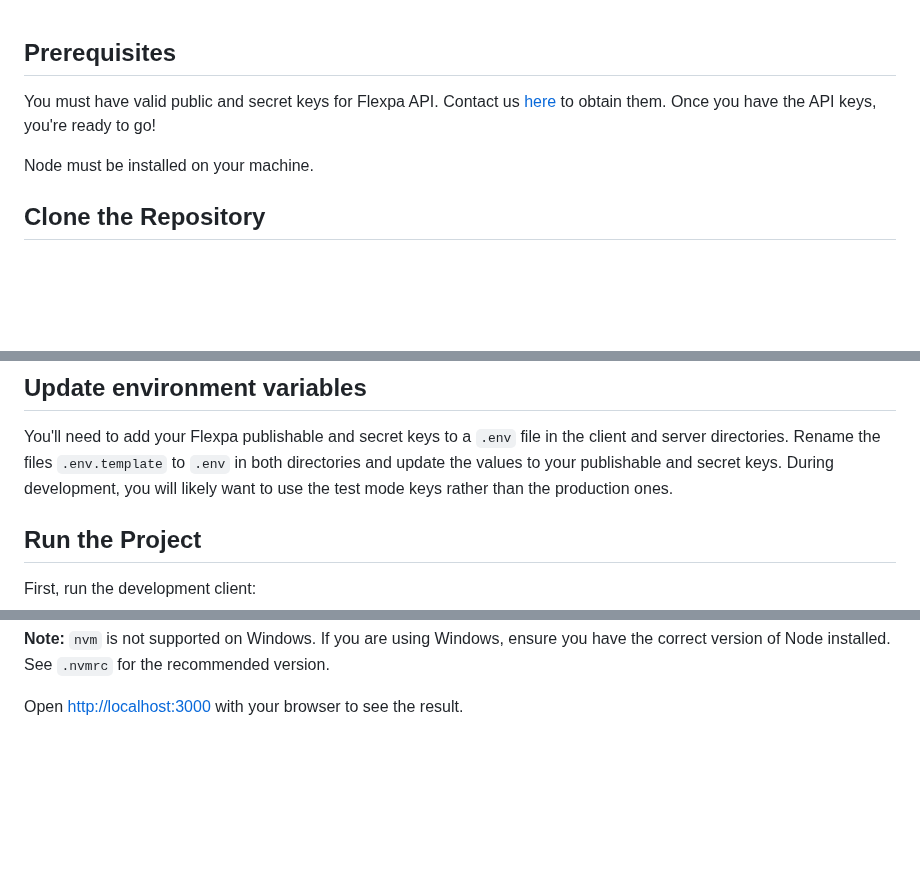
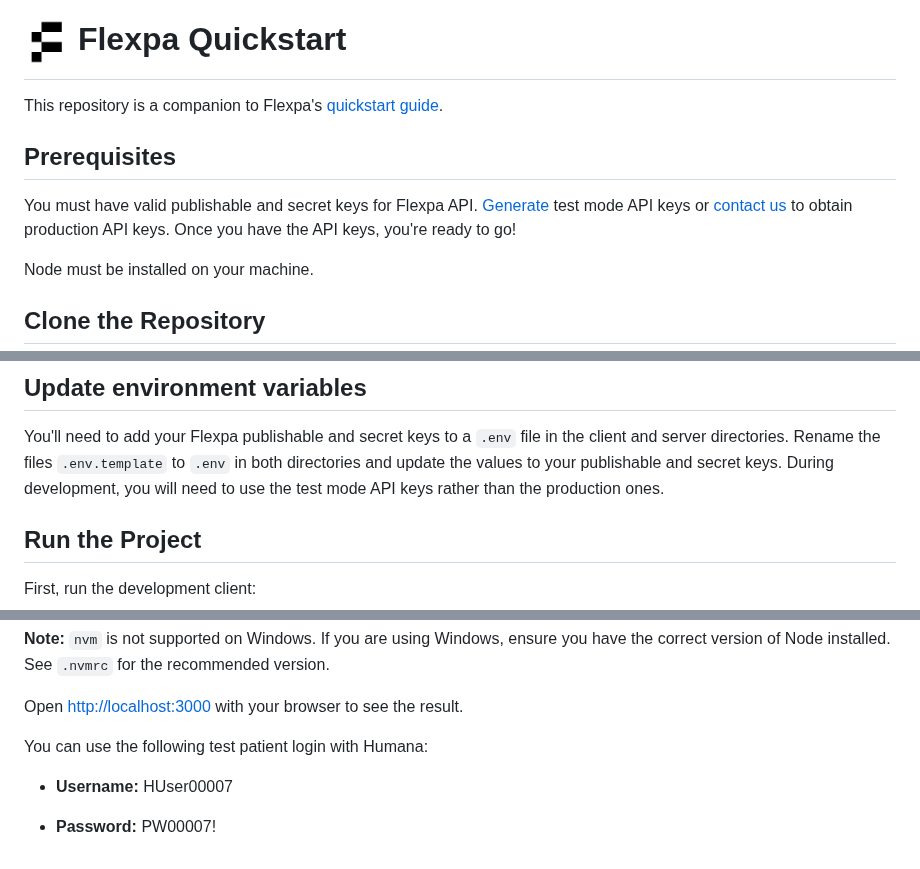
Before and after one commit to flexpa/quickstart, a Markdown page: README.md, 3 parts joined by grey strips. Drawn GitHub-style; pictures changed too: flexpa_logo.png (added); blank space fills up the shorter version.

Commit message:
Updated README with logo and links to docs

```diff
--- a/README.md
+++ b/README.md
@@ -1,7 +1,10 @@
+# <img src="./flexpa_logo.png" height="60px" align="center" alt="Flexpa logo"> Flexpa Quickstart
+
+This repository is a companion to Flexpa's [quickstart guide](https://www.flexpa.com/docs/guides/quickstart).
+
 ## Prerequisites
 
-You must have valid public and secret keys for Flexpa API. Contact us [here](https://automatemedical.typeform.com/to/mtwkkY2r?typeform-source=quickstart) to obtain them.
-Once you have the API keys, you're ready to go!
+You must have valid publishable and secret keys for Flexpa API. [Generate](https://www.flexpa.com/docs/sdk/api#keys) test mode API keys or [contact us](https://automatemedical.typeform.com/to/mtwkkY2r?typeform-source=quickstart) to obtain production API keys. Once you have the API keys, you're ready to go!
 
 Node must be installed on your machine.
 
@@ -18,7 +21,7 @@ cd quickstart
 
 You'll need to add your Flexpa publishable and secret keys to a `.env` file in the client and server directories.
 Rename the files `.env.template` to `.env` in both directories and update the values to your publishable and secret keys.
-During development, you will likely want to use the test mode keys rather than the production ones.
+During development, you will need to use the test mode API keys rather than the production ones.
 
 ## Run the Project
 
@@ -51,3 +54,9 @@ npm run dev
 **Note:** `nvm` is not supported on Windows. If you are using Windows, ensure you have the correct version of Node installed. See `.nvmrc` for the recommended version.
 
 Open [http://localhost:3000](http://localhost:3000) with your browser to see the result.
+
+You can use the following test patient login with Humana:
+
+- **Username:** HUser00007
+
+- **Password:** PW00007!
```
